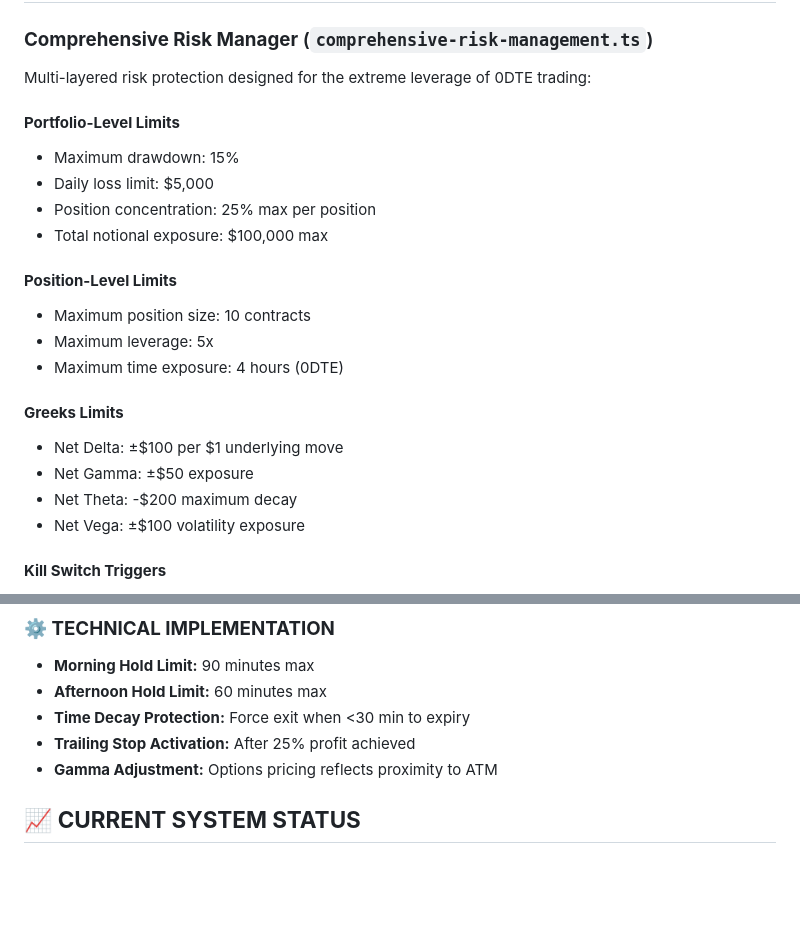
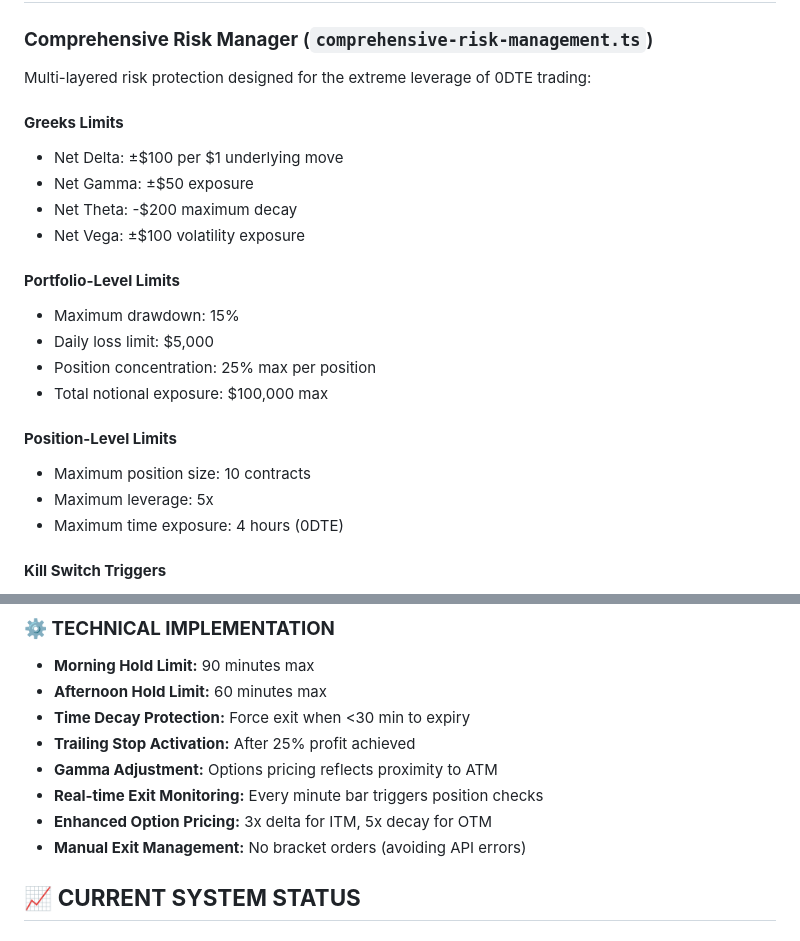
Before and after one commit to raftroch1/Alpaca_Dashboard_TS, a Markdown page: advanced-intraday-strategy/README.md, 2 parts joined by grey strips. GitHub-like rendering; blank space fills up the shorter version.

```diff
--- a/advanced-intraday-strategy/README.md
+++ b/advanced-intraday-strategy/README.md
@@ -112,6 +112,14 @@ if (signal.action !== 'NO_TRADE' && signal.signalQuality === 'EXCELLENT') {
 
 Multi-layered risk protection designed for the extreme leverage of 0DTE trading:
 
+
+
+#### **Greeks Limits**
+- Net Delta: ±$100 per $1 underlying move
+- Net Gamma: ±$50 exposure
+- Net Theta: -$200 maximum decay
+- Net Vega: ±$100 volatility exposure
+
 #### **Portfolio-Level Limits**
 - Maximum drawdown: 15%
 - Daily loss limit: $5,000
@@ -122,12 +130,6 @@ Multi-layered risk protection designed for the extreme leverage of 0DTE trading:
 - Maximum position size: 10 contracts
 - Maximum leverage: 5x
 - Maximum time exposure: 4 hours (0DTE)
-
-#### **Greeks Limits**
-- Net Delta: ±$100 per $1 underlying move
-- Net Gamma: ±$50 exposure
-- Net Theta: -$200 maximum decay
-- Net Vega: ±$100 volatility exposure
 
 #### **Kill Switch Triggers**
 - Portfolio drawdown ≥ 20%
@@ -250,6 +252,9 @@ npx ts-node test-advanced-strategy.ts
 - **Time Decay Protection:** Force exit when <30 min to expiry
 - **Trailing Stop Activation:** After 25% profit achieved
 - **Gamma Adjustment:** Options pricing reflects proximity to ATM
+- **Real-time Exit Monitoring:** Every minute bar triggers position checks
+- **Enhanced Option Pricing:** 3x delta for ITM, 5x decay for OTM
+- **Manual Exit Management:** No bracket orders (avoiding API errors)
 
 ## 📈 **CURRENT SYSTEM STATUS**
 
```
Also changed, not shown: other parts of advanced-intraday-strategy/README.md (+45 -25 lines).
